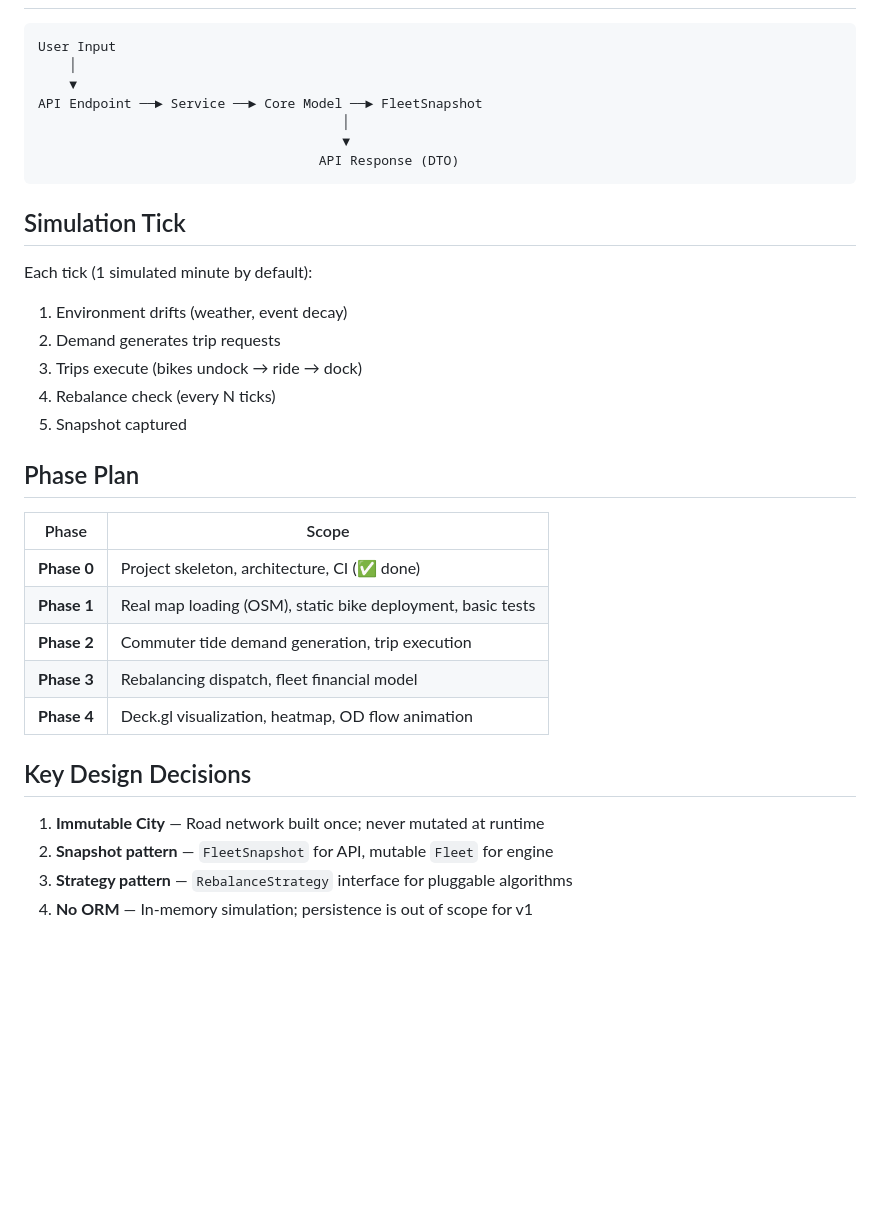
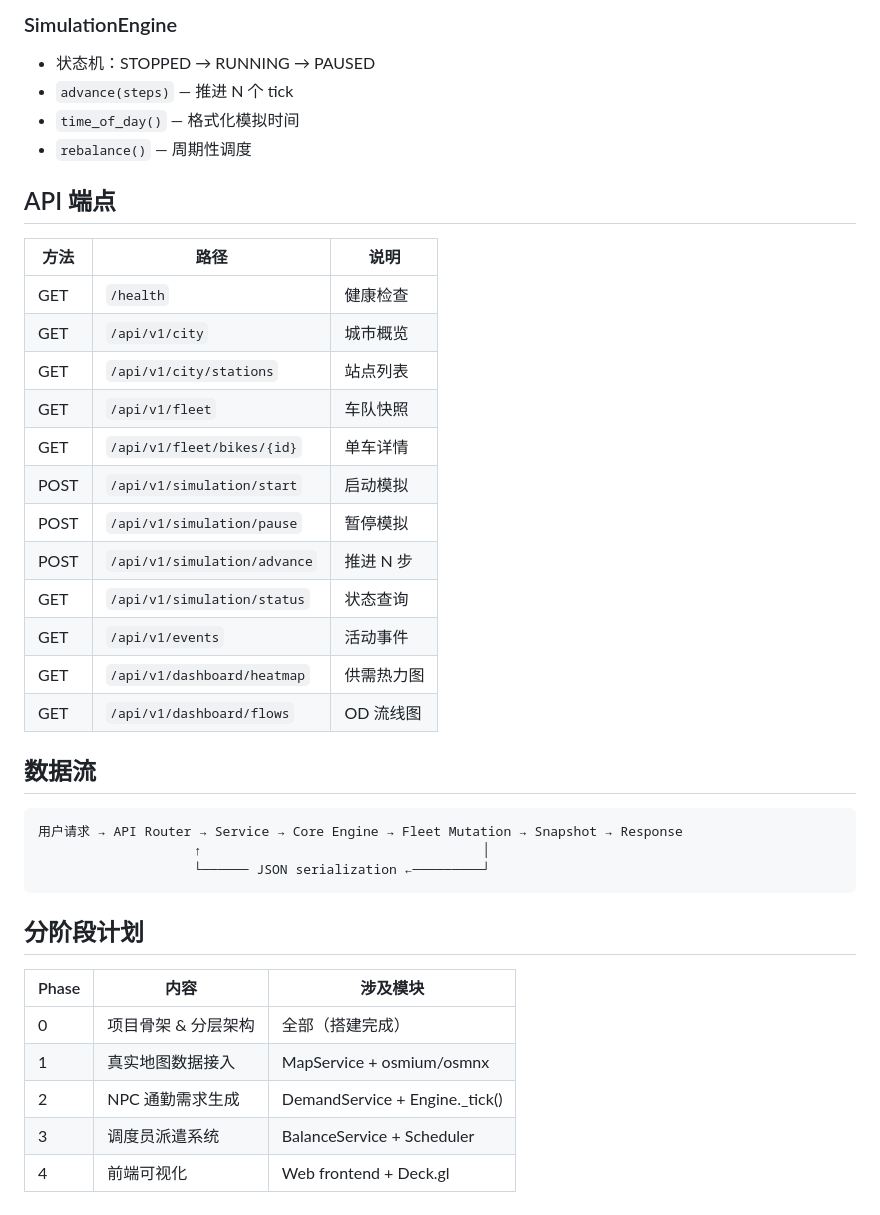
Before and after one commit to kcccn/sharedBikes, a Markdown page: docs/architecture.md, the part around one of its changes. Drawn GitHub-style; blank space fills up the shorter version.

Commit message:
add architecture documentation

````diff
--- a/docs/architecture.md
+++ b/docs/architecture.md
@@ -42,37 +51,40 @@ system). All side-effects are orchestrated by the service layer.
+### SimulationEngine
+- 状态机：STOPPED → RUNNING → PAUSED
+- `advance(steps)` — 推进 N 个 tick
+- `time_of_day()` — 格式化模拟时间
+- `rebalance()` — 周期性调度
+
+## API 端点
+
+| 方法 | 路径 | 说明 |
+|------|------|------|
+| GET | `/health` | 健康检查 |
+| GET | `/api/v1/city` | 城市概览 |
+| GET | `/api/v1/city/stations` | 站点列表 |
+| GET | `/api/v1/fleet` | 车队快照 |
+| GET | `/api/v1/fleet/bikes/{id}` | 单车详情 |
+| POST | `/api/v1/simulation/start` | 启动模拟 |
+| POST | `/api/v1/simulation/pause` | 暂停模拟 |
+| POST | `/api/v1/simulation/advance` | 推进 N 步 |
+| GET | `/api/v1/simulation/status` | 状态查询 |
+| GET | `/api/v1/events` | 活动事件 |
+| GET | `/api/v1/dashboard/heatmap` | 供需热力图 |
+| GET | `/api/v1/dashboard/flows` | OD 流线图 |
+
+## 数据流
 
 ```
-User Input
-    │
-    ▼
-API Endpoint ──► Service ──► Core Model ──► FleetSnapshot
-                                       │
-                                       ▼
-                                    API Response (DTO)
+用户请求 → API Router → Service → Core Engine → Fleet Mutation → Snapshot → Response
+                    ↑                                    │
+                    └────── JSON serialization ←─────────┘
 ```
 
-## Simulation Tick
+## 分阶段计划
 
-Each tick (1 simulated minute by default):
-
-1. Environment drifts (weather, event decay)
-2. Demand generates trip requests
-3. Trips execute (bikes undock → ride → dock)
-4. Rebalance check (every N ticks)
-5. Snapshot captured
-
-## Phase Plan
-
-| Phase | Scope |
-|-------|-------|
-| **Phase 0** | Project skeleton, architecture, CI (✅ done) |
-| **Phase 1** | Real map loading (OSM), static bike deployment, basic tests |
-| **Phase 2** | Commuter tide demand generation, trip execution |
-| **Phase 3** | Rebalancing dispatch, fleet financial model |
-| **Phase 4** | Deck.gl visualization, heatmap, OD flow animation |
-
-## Key Design Decisions
-
-1. **Immutable City** — Road network built once; never mutated at runtime
-2. **Snapshot pattern** — `FleetSnapshot` for API, mutable `Fleet` for engine
-3. **Strategy pattern** — `RebalanceStrategy` interface for pluggable algorithms
-4. **No ORM** — In-memory simulation; persistence is out of scope for v1
+| Phase | 内容 | 涉及模块 |
+|-------|------|----------|
+| 0 | 项目骨架 & 分层架构 | 全部（搭建完成） |
+| 1 | 真实地图数据接入 | MapService + osmium/osmnx |
+| 2 | NPC 通勤需求生成 | DemandService + Engine._tick() |
+| 3 | 调度员派遣系统 | BalanceService + Scheduler |
+| 4 | 前端可视化 | Web frontend + Deck.gl |
````
Also changed, not shown: other parts of docs/architecture.md (+34 -25 lines).
